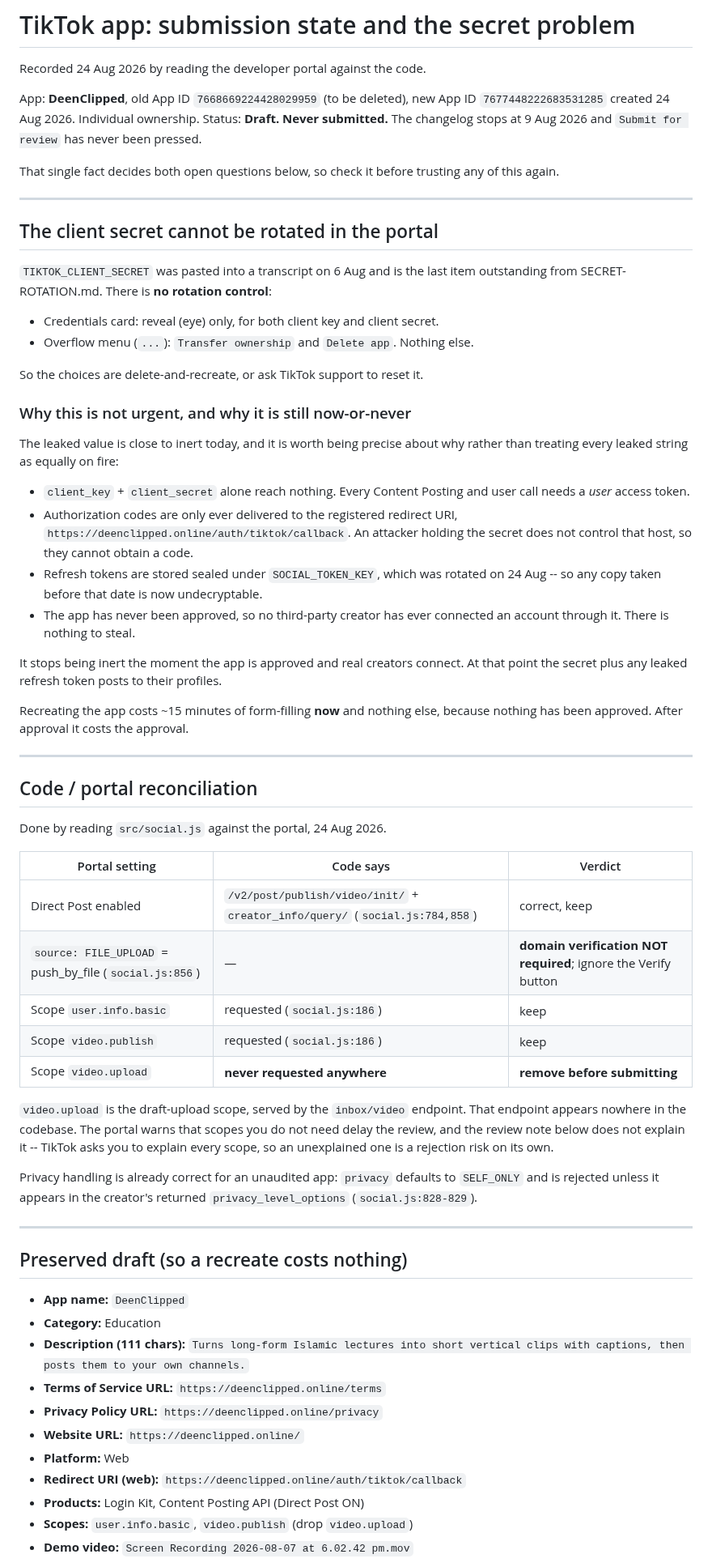
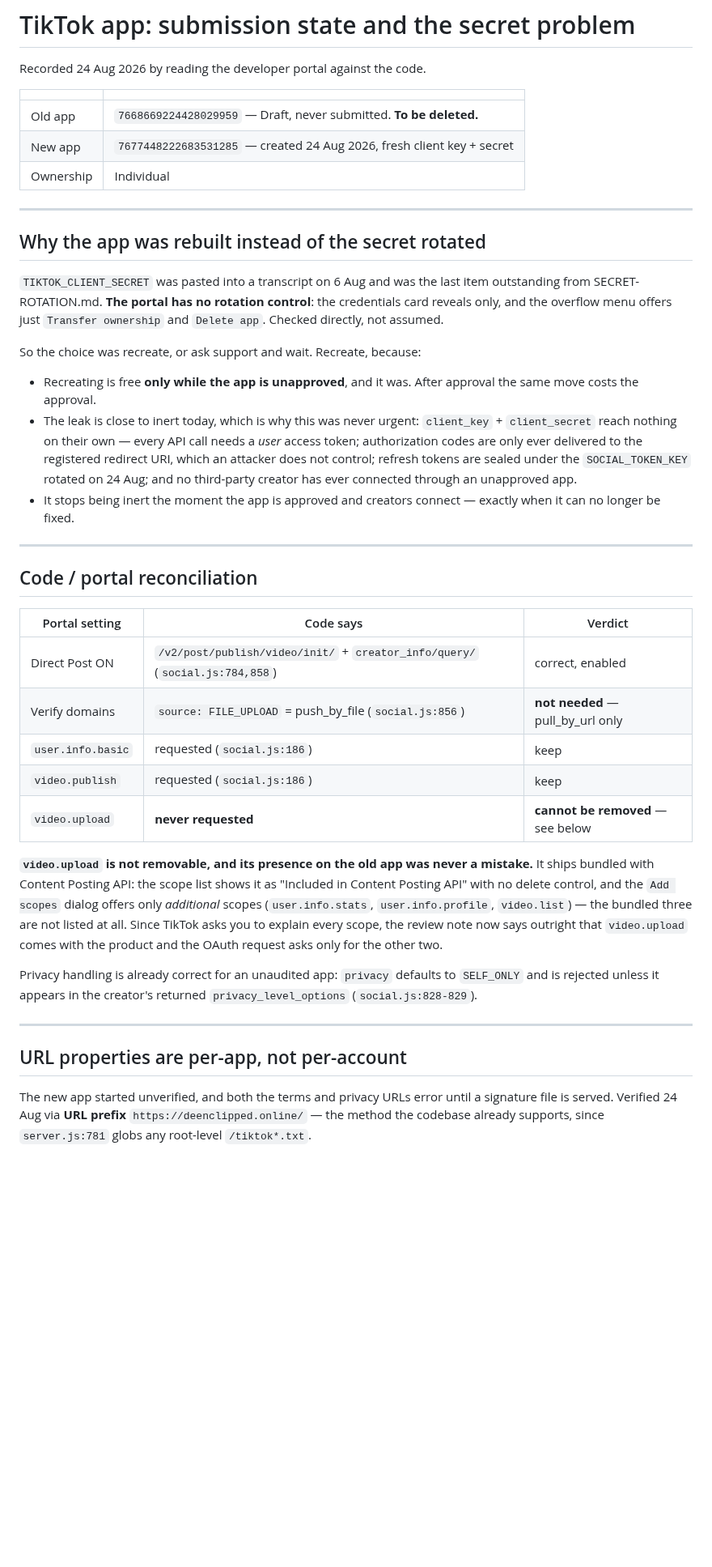
Before and after one commit to youssefchannaoui/Clip-agent-, a Markdown page: TIKTOK-SUBMISSION.md, the part around one of its changes. Shown at 81% size. Drawn GitHub-style; blank space fills up the shorter version.

```diff
--- a/TIKTOK-SUBMISSION.md
+++ b/TIKTOK-SUBMISSION.md
@@ -2,66 +2,53 @@
 
 Recorded 24 Aug 2026 by reading the developer portal against the code.
 
-App: **DeenClipped**, old App ID `7668669224428029959` (to be deleted), new App ID
-`7677448222683531285` created 24 Aug 2026. Individual ownership.
-Status: **Draft. Never submitted.** The changelog stops at 9 Aug 2026 and
-`Submit for review` has never been pressed.
-
-That single fact decides both open questions below, so check it before
-trusting any of this again.
+| | |
+|---|---|
+| Old app | `7668669224428029959` — Draft, never submitted. **To be deleted.** |
+| New app | `7677448222683531285` — created 24 Aug 2026, fresh client key + secret |
+| Ownership | Individual |
 
 ---
 
-## The client secret cannot be rotated in the portal
+## Why the app was rebuilt instead of the secret rotated
 
-`TIKTOK_CLIENT_SECRET` was pasted into a transcript on 6 Aug and is the last
-item outstanding from SECRET-ROTATION.md. There is **no rotation control**:
+`TIKTOK_CLIENT_SECRET` was pasted into a transcript on 6 Aug and was the last
+item outstanding from SECRET-ROTATION.md. **The portal has no rotation
+control**: the credentials card reveals only, and the overflow menu offers just
+`Transfer ownership` and `Delete app`. Checked directly, not assumed.
 
-- Credentials card: reveal (eye) only, for both client key and client secret.
-- Overflow menu (`...`): `Transfer ownership` and `Delete app`. Nothing else.
+So the choice was recreate, or ask support and wait. Recreate, because:
 
-So the choices are delete-and-recreate, or ask TikTok support to reset it.
-
-### Why this is not urgent, and why it is still now-or-never
-
-The leaked value is close to inert today, and it is worth being precise about
-why rather than treating every leaked string as equally on fire:
-
-- `client_key` + `client_secret` alone reach nothing. Every Content Posting
-  and user call needs a *user* access token.
-- Authorization codes are only ever delivered to the registered redirect URI,
-  `https://deenclipped.online/auth/tiktok/callback`. An attacker holding the
-  secret does not control that host, so they cannot obtain a code.
-- Refresh tokens are stored sealed under `SOCIAL_TOKEN_KEY`, which was rotated
-  on 24 Aug -- so any copy taken before that date is now undecryptable.
-- The app has never been approved, so no third-party creator has ever
-  connected an account through it. There is nothing to steal.
-
-It stops being inert the moment the app is approved and real creators connect.
-At that point the secret plus any leaked refresh token posts to their profiles.
-
-Recreating the app costs ~15 minutes of form-filling **now** and nothing else,
-because nothing has been approved. After approval it costs the approval.
+- Recreating is free **only while the app is unapproved**, and it was. After
+  approval the same move costs the approval.
+- The leak is close to inert today, which is why this was never urgent:
+  `client_key` + `client_secret` reach nothing on their own — every API call
+  needs a *user* access token; authorization codes are only ever delivered to
+  the registered redirect URI, which an attacker does not control; refresh
+  tokens are sealed under the `SOCIAL_TOKEN_KEY` rotated on 24 Aug; and no
+  third-party creator has ever connected through an unapproved app.
+- It stops being inert the moment the app is approved and creators connect —
+  exactly when it can no longer be fixed.
 
 ---
 
 ## Code / portal reconciliation
 
-Done by reading `src/social.js` against the portal, 24 Aug 2026.
-
 | Portal setting | Code says | Verdict |
 |---|---|---|
-| Direct Post enabled | `/v2/post/publish/video/init/` + `creator_info/query/` (`social.js:784,858`) | correct, keep |
-| `source: FILE_UPLOAD` = push_by_file (`social.js:856`) | — | **domain verification NOT required**; ignore the Verify button |
-| Scope `user.info.basic` | requested (`social.js:186`) | keep |
-| Scope `video.publish` | requested (`social.js:186`) | keep |
-| Scope `video.upload` | **never requested anywhere** | **remove before submitting** |
+| Direct Post ON | `/v2/post/publish/video/init/` + `creator_info/query/` (`social.js:784,858`) | correct, enabled |
+| Verify domains | `source: FILE_UPLOAD` = push_by_file (`social.js:856`) | **not needed** — pull_by_url only |
+| `user.info.basic` | requested (`social.js:186`) | keep |
+| `video.publish` | requested (`social.js:186`) | keep |
+| `video.upload` | **never requested** | **cannot be removed** — see below |
 
-`video.upload` is the draft-upload scope, served by the `inbox/video` endpoint.
-That endpoint appears nowhere in the codebase. The portal warns that scopes you
-do not need delay the review, and the review note below does not explain it --
-TikTok asks you to explain every scope, so an unexplained one is a rejection
-risk on its own.
+**`video.upload` is not removable, and its presence on the old app was never a
+mistake.** It ships bundled with Content Posting API: the scope list shows it as
+"Included in Content Posting API" with no delete control, and the `Add scopes`
+dialog offers only *additional* scopes (`user.info.stats`, `user.info.profile`,
+`video.list`) — the bundled three are not listed at all. Since TikTok asks you
+to explain every scope, the review note now says outright that `video.upload`
+comes with the product and the OAuth request asks only for the other two.
 
 Privacy handling is already correct for an unaudited app: `privacy` defaults to
 `SELF_ONLY` and is rejected unless it appears in the creator's returned
@@ -69,18 +56,10 @@ Privacy handling is already correct for an unaudited app: `privacy` defaults to
 
 ---
 
-## Preserved draft (so a recreate costs nothing)
+## URL properties are per-app, not per-account
 
-- **App name:** `DeenClipped`
-- **Category:** Education
-- **Description (111 chars):**
-  `Turns long-form Islamic lectures into short vertical clips with captions, then posts them to your own channels.`
-- **Terms of Service URL:** `https://deenclipped.online/terms`
-- **Privacy Policy URL:** `https://deenclipped.online/privacy`
-- **Website URL:** `https://deenclipped.online/`
-- **Platform:** Web
-- **Redirect URI (web):** `https://deenclipped.online/auth/tiktok/callback`
-- **Products:** Login Kit, Content Posting API (Direct Post ON)
-- **Scopes:** `user.info.basic`, `video.publish` (drop `video.upload`)
-- **Demo video:** `Screen Recording 2026-08-07 at 6.02.42 pm.mov`
+The new app started unverified, and both the terms and privacy URLs error until
+a signature file is served. Verified 24 Aug via **URL prefix**
+`https://deenclipped.online/` — the method the codebase already supports, since
+`server.js:781` globs any root-level `/tiktok*.txt`.
 
```
Also changed, not shown: other parts of TIKTOK-SUBMISSION.md (+83 -22 lines).
